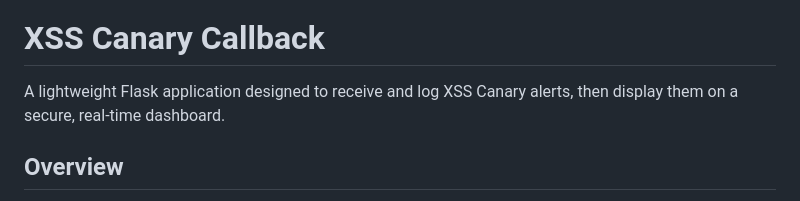
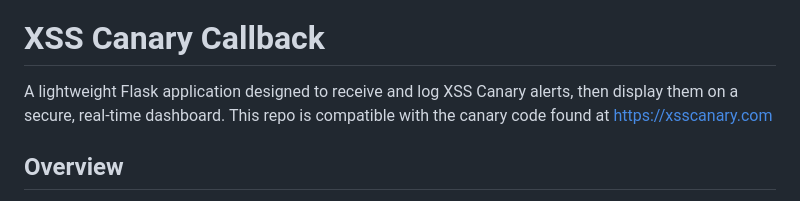
Before and after one commit to ACK-J/XSS-Canary-Callback, a Markdown page: README.md, the part around the change. Rendered like a GitHub page.

```diff
--- a/README.md
+++ b/README.md
@@ -4,7 +4,7 @@
 
 # XSS Canary Callback
 
-A lightweight Flask application designed to receive and log XSS Canary alerts, then display them on a secure, real‑time dashboard.
+A lightweight Flask application designed to receive and log XSS Canary alerts, then display them on a secure, real‑time dashboard. This repo is compatible with the canary code found at https://xsscanary.com
 
 ## Overview
 
```
